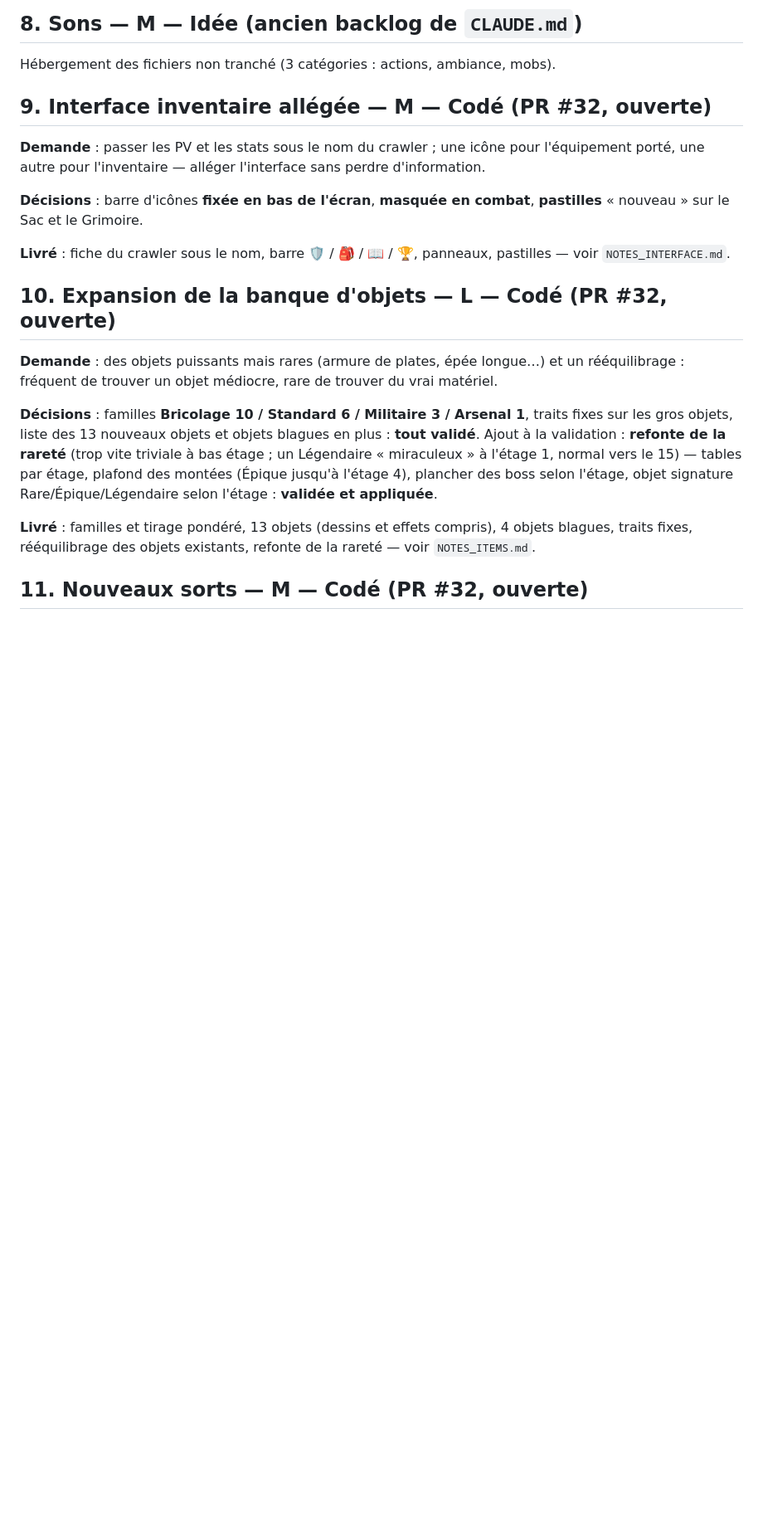
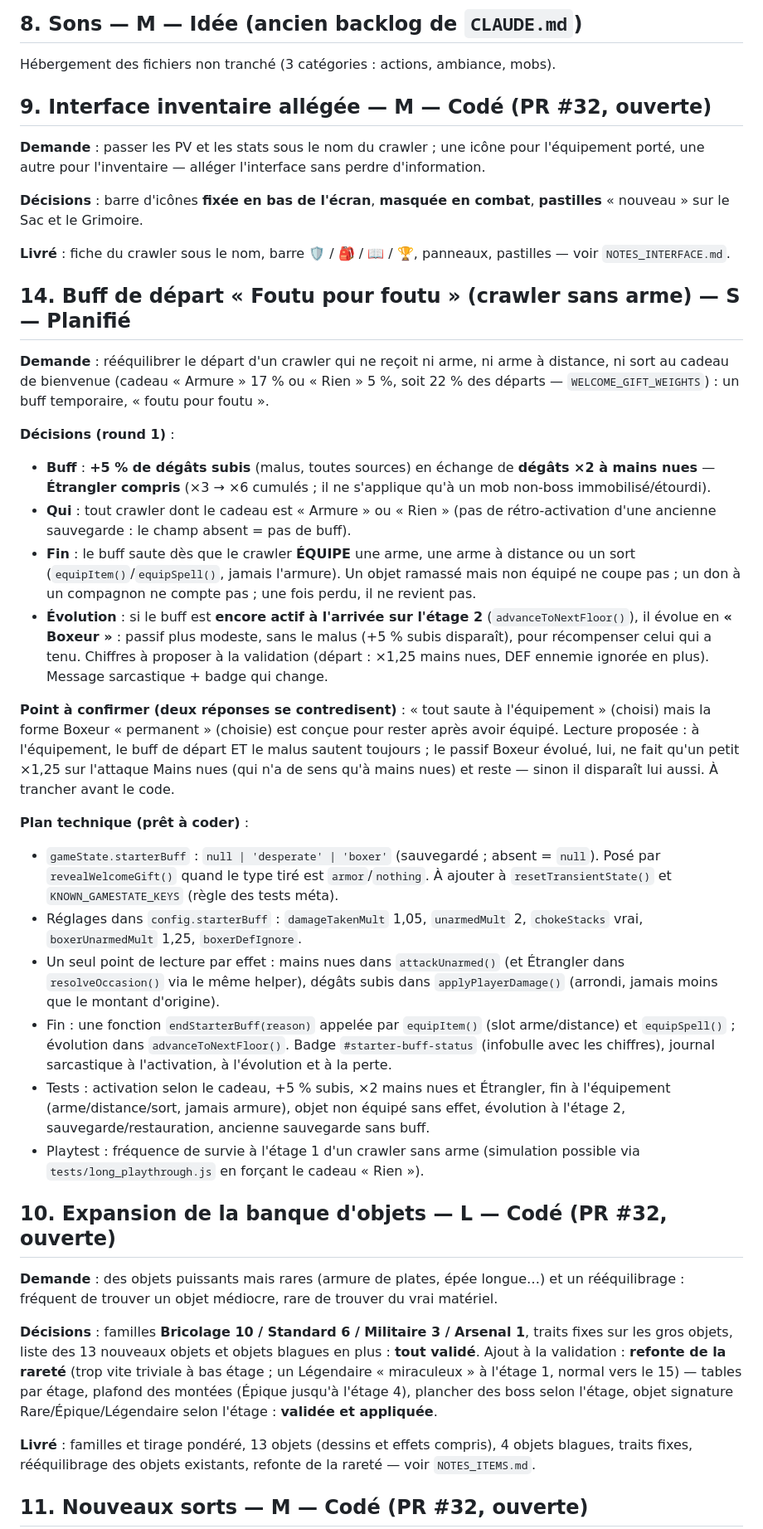
Before and after one commit to maximegardere-beep/Crawler, a Markdown page: CHANTIERS.md, the part around one of its changes. Shown at 83% size. Drawn GitHub-style; blank space fills up the shorter version.

Commit message:
docs(chantiers): chantier 14 planifié — buff de départ « Foutu pour foutu » (crawler sans arme)
Co-Authored-By: Claude Sonnet 5.5 <noreply@anthropic.com>
Claude-Session: https://claude.ai/code/session_01SocrSoiUvwLN8Lnu6L9Xfa

```diff
--- a/CHANTIERS.md
+++ b/CHANTIERS.md
@@ -317,6 +318,27 @@ sur le Sac et le Grimoire.
 **Livré** : fiche du crawler sous le nom, barre 🛡️ / 🎒 / 📖 / 🏆, panneaux, pastilles — voir
 `NOTES_INTERFACE.md`.
 
+## 14. Buff de départ « Foutu pour foutu » (crawler sans arme) — S — Planifié
+
+**Demande** : rééquilibrer le départ d'un crawler qui ne reçoit ni arme, ni arme à distance, ni sort au cadeau de bienvenue (cadeau « Armure » 17 % ou « Rien » 5 %, soit 22 % des départs — `WELCOME_GIFT_WEIGHTS`) :
+un buff temporaire, « foutu pour foutu ».
+
+**Décisions (round 1)** :
+- **Buff** : **+5 % de dégâts subis** (malus, toutes sources) en échange de **dégâts ×2 à mains nues** — **Étrangler compris** (×3 → ×6 cumulés ; il ne s'applique qu'à un mob non-boss immobilisé/étourdi).
+- **Qui** : tout crawler dont le cadeau est « Armure » ou « Rien » (pas de rétro-activation d'une ancienne sauvegarde : le champ absent = pas de buff).
+- **Fin** : le buff saute dès que le crawler **ÉQUIPE** une arme, une arme à distance ou un sort (`equipItem()`/`equipSpell()`, jamais l'armure). Un objet ramassé mais non équipé ne coupe pas ; un don à un compagnon ne compte pas ; une fois perdu, il ne revient pas.
+- **Évolution** : si le buff est **encore actif à l'arrivée sur l'étage 2** (`advanceToNextFloor()`), il évolue en **« Boxeur »** : passif plus modeste, sans le malus (+5 % subis disparaît), pour récompenser celui qui a tenu. Chiffres à proposer à la validation (départ : ×1,25 mains nues, DEF ennemie ignorée en plus). Message sarcastique + badge qui change.
+
+**Point à confirmer (deux réponses se contredisent)** : « tout saute à l'équipement » (choisi) mais la forme Boxeur « permanent » (choisie) est conçue pour rester après avoir équipé. Lecture proposée : à l'équipement, le buff de départ ET le malus sautent toujours ; le passif Boxeur évolué, lui, ne fait qu'un petit ×1,25 sur l'attaque Mains nues (qui n'a de sens qu'à mains nues) et reste — sinon il disparaît lui aussi. À trancher avant le code.
+
+**Plan technique (prêt à coder)** :
+- `gameState.starterBuff` : `null | 'desperate' | 'boxer'` (sauvegardé ; absent = `null`). Posé par `revealWelcomeGift()` quand le type tiré est `armor`/`nothing`. À ajouter à `resetTransientState()` et `KNOWN_GAMESTATE_KEYS` (règle des tests méta).
+- Réglages dans `config.starterBuff` : `damageTakenMult` 1,05, `unarmedMult` 2, `chokeStacks` vrai, `boxerUnarmedMult` 1,25, `boxerDefIgnore`.
+- Un seul point de lecture par effet : mains nues dans `attackUnarmed()` (et Étrangler dans `resolveOccasion()` via le même helper), dégâts subis dans `applyPlayerDamage()` (arrondi, jamais moins que le montant d'origine).
+- Fin : une fonction `endStarterBuff(reason)` appelée par `equipItem()` (slot arme/distance) et `equipSpell()` ; évolution dans `advanceToNextFloor()`. Badge `#starter-buff-status` (infobulle avec les chiffres), journal sarcastique à l'activation, à l'évolution et à la perte.
+- Tests : activation selon le cadeau, +5 % subis, ×2 mains nues et Étrangler, fin à l'équipement (arme/distance/sort, jamais armure), objet non équipé sans effet, évolution à l'étage 2, sauvegarde/restauration, ancienne sauvegarde sans buff.
+- Playtest : fréquence de survie à l'étage 1 d'un crawler sans arme (simulation possible via `tests/long_playthrough.js` en forçant le cadeau « Rien »).
+
 ## 10. Expansion de la banque d'objets — L — Codé (PR #32, ouverte)
 
 **Demande** : des objets puissants mais rares (armure de plates, épée longue…) et un rééquilibrage : fréquent
```
Also changed, not shown: other parts of CHANTIERS.md (+1 -0 lines).
